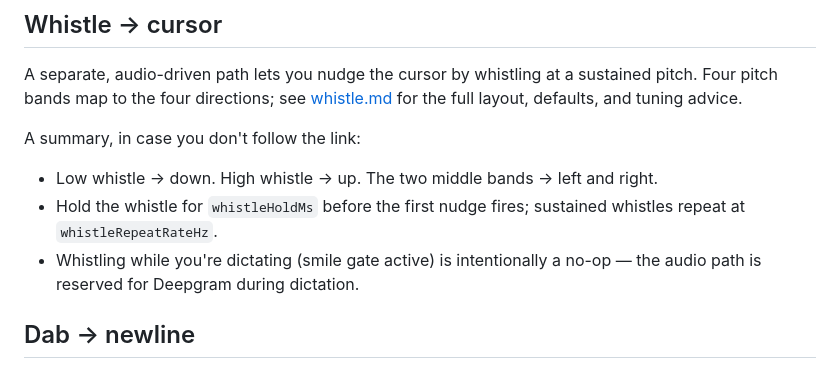
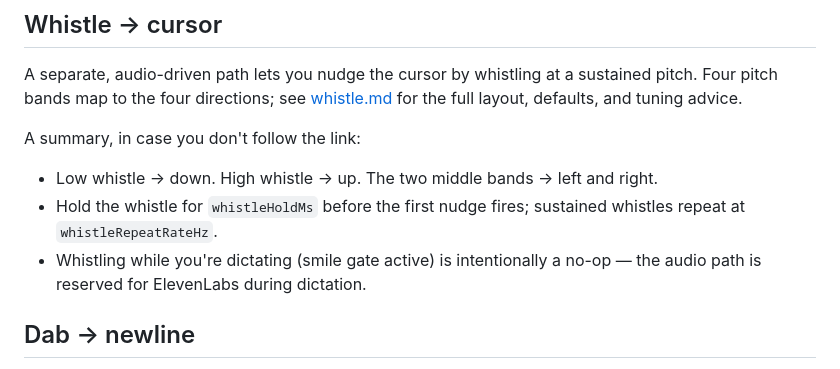
Before and after one commit to MadanChaollaPark/head-voice-input, a Markdown page: docs/gestures.md, the part around the change. Drawn GitHub-style.

Commit message:
docs(gestures): reserve audio path for ElevenLabs

```diff
--- a/docs/gestures.md
+++ b/docs/gestures.md
@@ -58,7 +58,7 @@ A separate, audio-driven path lets you nudge the cursor by whistling at a sustai
 A summary, in case you don't follow the link:
 - Low whistle → down. High whistle → up. The two middle bands → left and right.
 - Hold the whistle for `whistleHoldMs` before the first nudge fires; sustained whistles repeat at `whistleRepeatRateHz`.
-- Whistling while you're dictating (smile gate active) is intentionally a no-op — the audio path is reserved for Deepgram during dictation.
+- Whistling while you're dictating (smile gate active) is intentionally a no-op — the audio path is reserved for ElevenLabs during dictation.
 
 ## Dab -> newline
 
```
